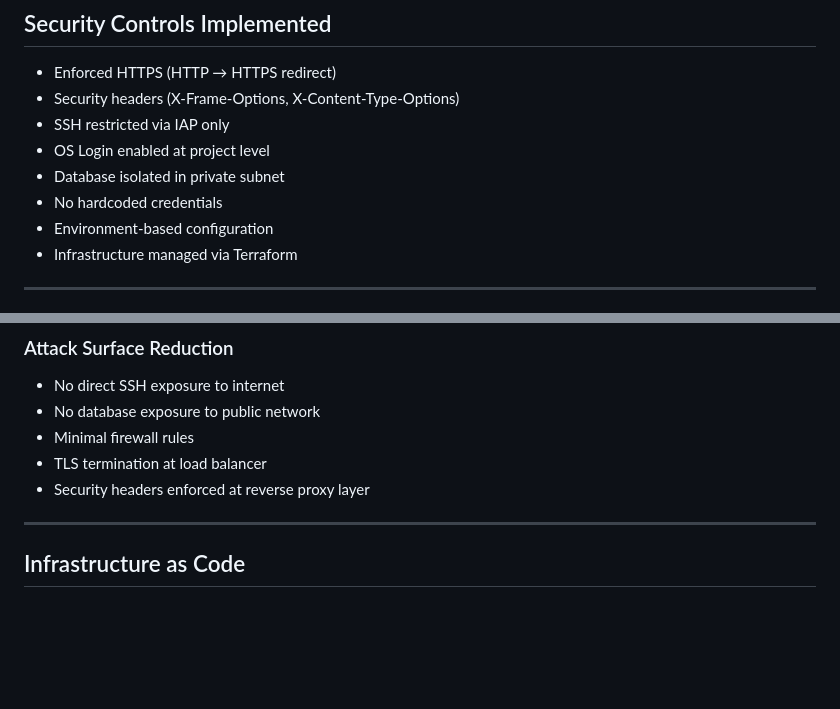
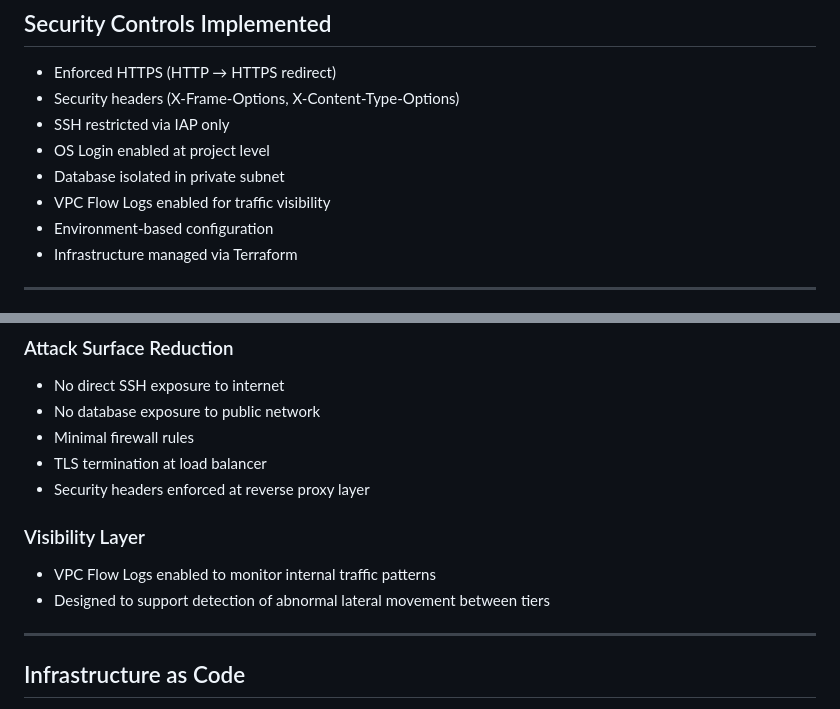
Before and after one commit to AbdulrahmanZ4/cloudsec-posture-mgm, a Markdown page: README.md, 2 parts joined by grey strips. GitHub-like rendering; blank space fills up the shorter version.

```diff
--- a/README.md
+++ b/README.md
@@ -40,7 +40,7 @@ Private MariaDB (db-1)
 - SSH restricted via IAP only
 - OS Login enabled at project level
 - Database isolated in private subnet
-- No hardcoded credentials
+- VPC Flow Logs enabled for traffic visibility
 - Environment-based configuration
 - Infrastructure managed via Terraform
 
@@ -72,6 +72,12 @@ This design prioritizes exposure minimization and lateral movement prevention wi
 - Minimal firewall rules
 - TLS termination at load balancer
 - Security headers enforced at reverse proxy layer
+
+### Visibility Layer
+
+- VPC Flow Logs enabled to monitor internal traffic patterns
+- Designed to support detection of abnormal lateral movement between tiers
+
 
 ---
 
```
